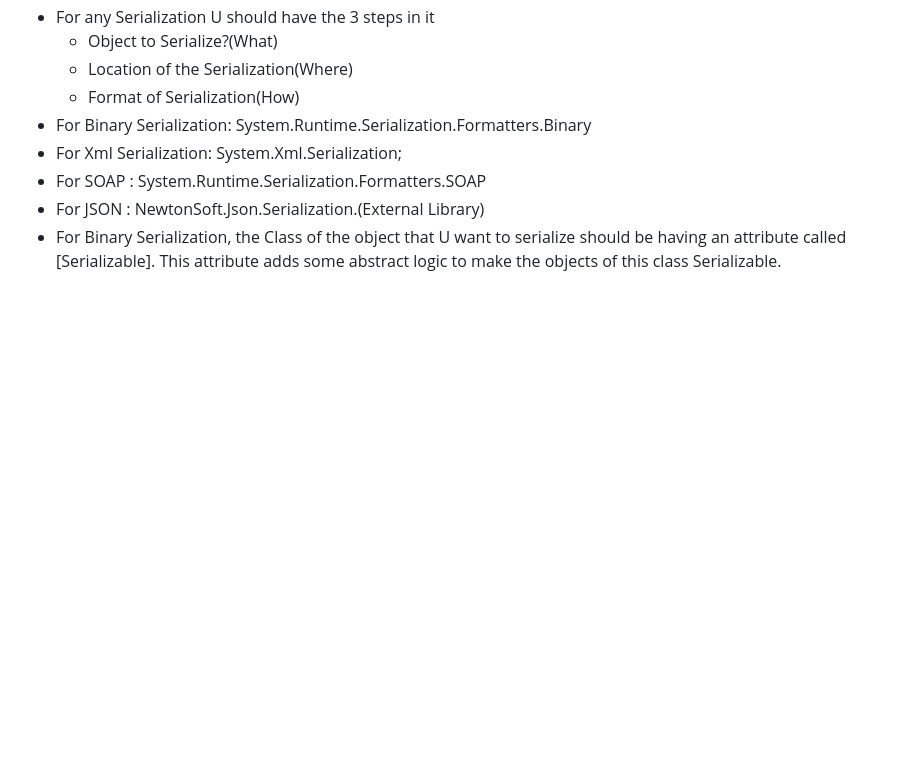
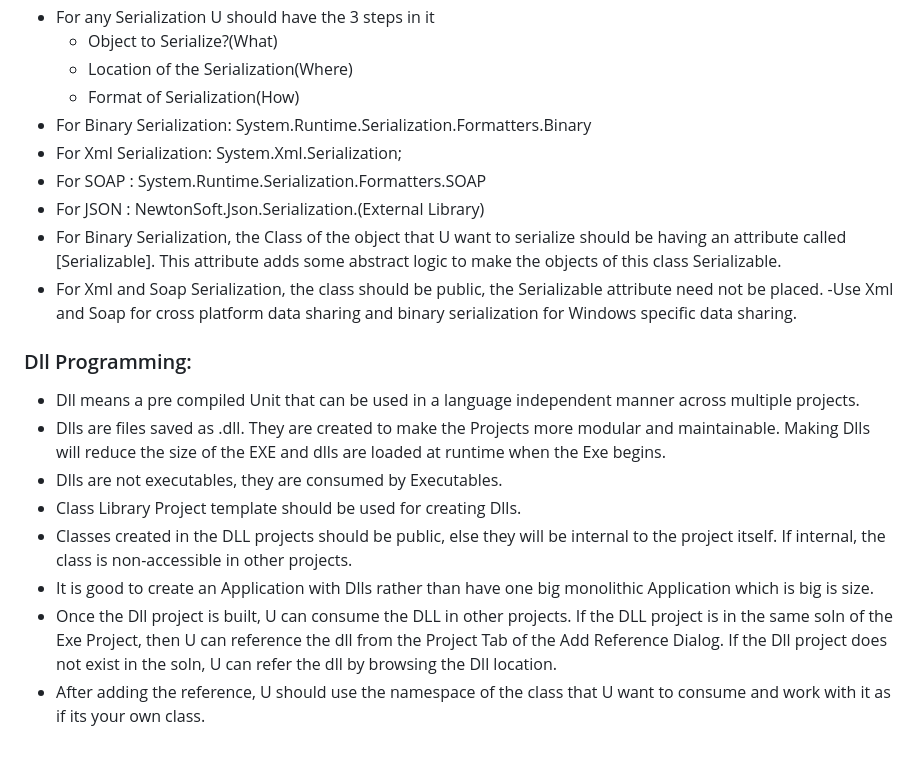
Before and after one commit to Phani-TrainingPrograms/First-American, a Markdown page: ReadMe.md, the part around the change. Rendered like a GitHub page; blank space fills up the shorter version.

```diff
--- a/ReadMe.md
+++ b/ReadMe.md
@@ -263,3 +263,15 @@ All the data types have Wrapper Structs created in the CTS. These have functions
 - For SOAP :  System.Runtime.Serialization.Formatters.SOAP
 - For JSON : NewtonSoft.Json.Serialization.(External Library)
 - For Binary Serialization, the Class of the object that U want to serialize should be having an attribute called [Serializable]. This attribute adds some abstract logic to make the objects of this class Serializable.
+- For Xml and Soap Serialization, the class should be public, the Serializable attribute need not be placed.
+-Use Xml and Soap for cross platform data sharing and binary serialization for Windows specific data sharing.
+
+### Dll Programming:
+- Dll means a pre compiled Unit that can be used in a language independent manner across multiple projects.
+- Dlls are files saved as .dll. They are created to make the Projects more modular and maintainable. Making Dlls will reduce the size of the EXE and dlls are loaded at runtime when the Exe begins.
+- Dlls are not executables, they are consumed by Executables.
+- Class Library Project template should be used for creating Dlls.
+- Classes created in the DLL projects should be public, else they will be internal to the project itself. If internal, the class is non-accessible in other projects.
+- It is good to create an Application with Dlls rather than have one big monolithic Application which is big is size.
+- Once the Dll project is built, U can consume the DLL in other projects. If the DLL project is in the same soln of the Exe Project, then U can reference the dll from the Project Tab of the Add Reference Dialog. If the Dll project does not exist in the soln, U can refer the dll by browsing the Dll location.
+- After adding the reference, U should use the namespace of the class that U want to consume and work with it as if its your own class.
```
